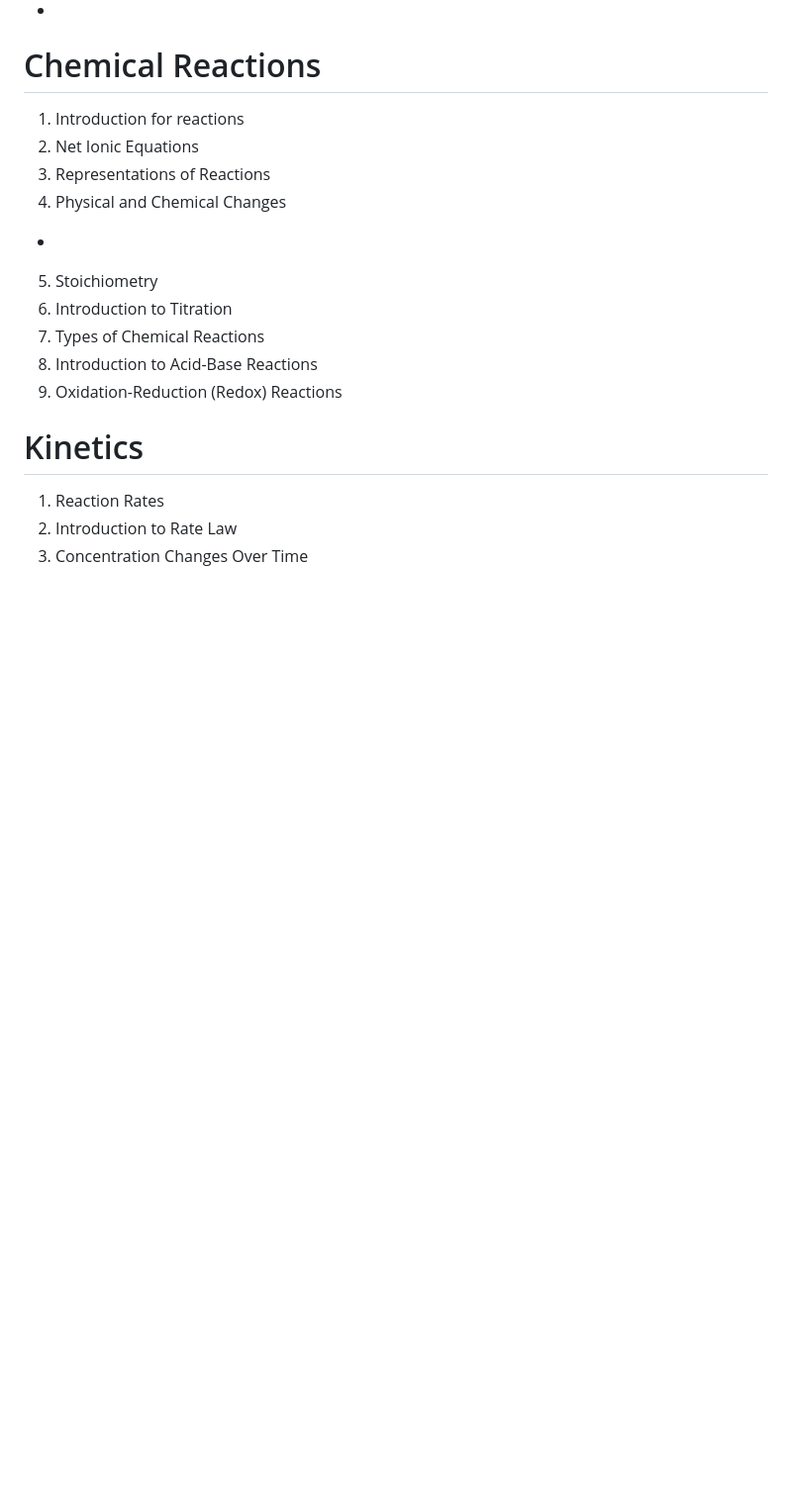
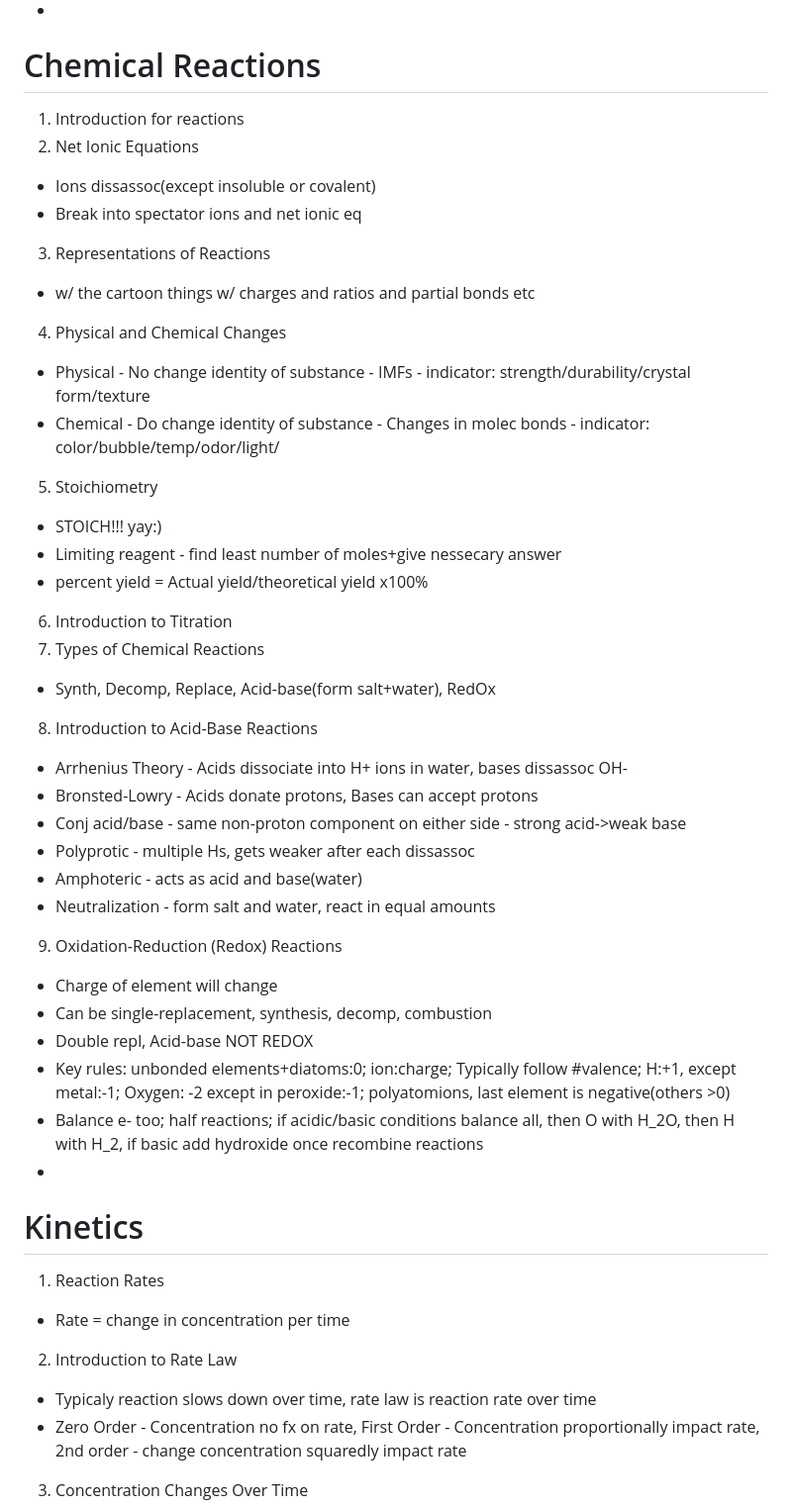
Before and after one commit to tsurbs/Notes, a Markdown page: AP CHEM/midtermReview.md, the part around the change printed below. Shown: that part at 99% size. Rendered like a GitHub page; blank space fills up the shorter version.

Commit message:
autocommit

```diff
--- a/AP CHEM/midtermReview.md
+++ b/AP CHEM/midtermReview.md
@@ -166,16 +166,39 @@ Jan 12 2022
 # Chemical Reactions
 1. Introduction for reactions
 2. Net Ionic Equations
+ - Ions dissassoc(except insoluble or covalent)
+ - Break into spectator ions and net ionic eq
 3. Representations of Reactions
+ - w/ the cartoon things w/ charges and ratios and partial bonds etc
 4. Physical and Chemical Changes
- -
+ - Physical - No change identity of substance - IMFs - indicator: strength/durability/crystal form/texture
+ - Chemical - Do change identity of substance - Changes in molec bonds - indicator: color/bubble/temp/odor/light/
 5. Stoichiometry
+ - STOICH!!! yay:)
+ - Limiting reagent - find least number of moles+give nessecary answer
+ - percent yield = Actual yield/theoretical yield x100%
 6. Introduction to Titration
 7. Types of Chemical Reactions
+ - Synth, Decomp, Replace, Acid-base(form salt+water), RedOx
 8. Introduction to Acid-Base Reactions
+ - Arrhenius Theory - Acids dissociate into H+ ions in water, bases dissassoc OH-
+ - Bronsted-Lowry - Acids donate protons, Bases can accept protons
+ - Conj acid/base - same non-proton component on either side - strong acid->weak base
+ - Polyprotic - multiple Hs, gets weaker after each dissassoc
+ - Amphoteric - acts as acid and base(water)
+ - Neutralization - form salt and water, react in equal amounts
 9.  Oxidation-Reduction (Redox) Reactions
+ - Charge of element will change
+ - Can be single-replacement, synthesis, decomp, combustion
+ - Double repl, Acid-base NOT REDOX
+ - Key rules: unbonded elements+diatoms:0; ion:charge; Typically follow #valence; H:+1, except metal:-1; Oxygen: -2 except in peroxide:-1; polyatomions, last element is negative(others >0)
+ - Balance e- too; half reactions; if acidic/basic conditions balance all, then O with H_2O, then H with H_2, if basic add hydroxide once recombine reactions
+ -
 
 # Kinetics
 1. Reaction Rates
+ - Rate = change in concentration per time
 2. Introduction to Rate Law
+ - Typicaly reaction slows down over time, rate law is reaction rate over time
+ - Zero Order - Concentration no fx on rate, First Order - Concentration proportionally impact rate, 2nd order - change concentration squaredly impact rate
 3. Concentration Changes Over Time
```
Also changed, not shown: other parts of AP CHEM/midtermReview.md (+14 -1 lines), AP CHEM/Ratelawgraphs.png (added).
